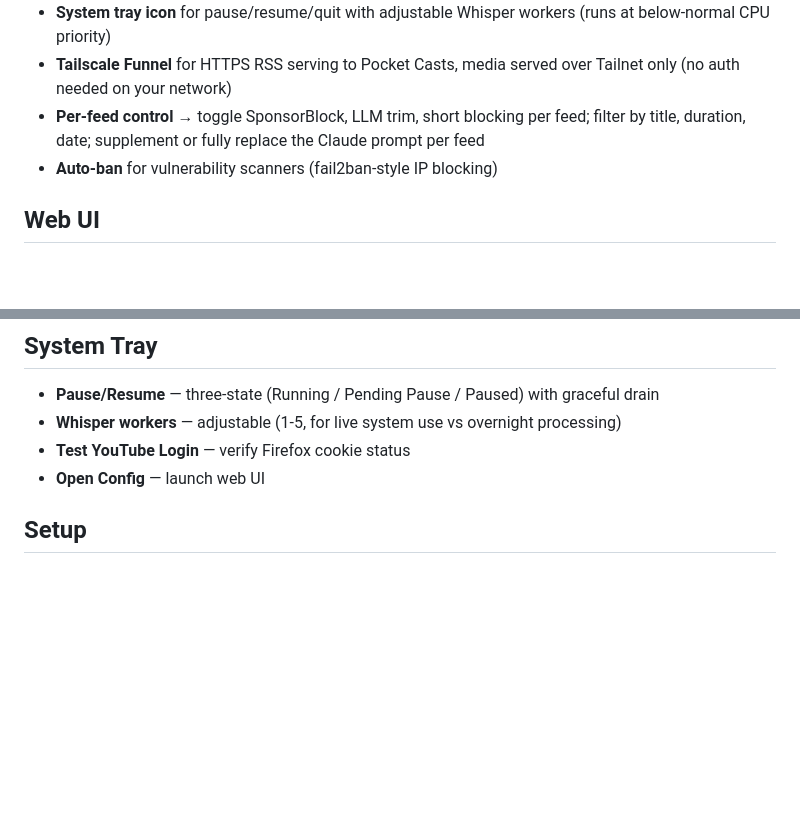
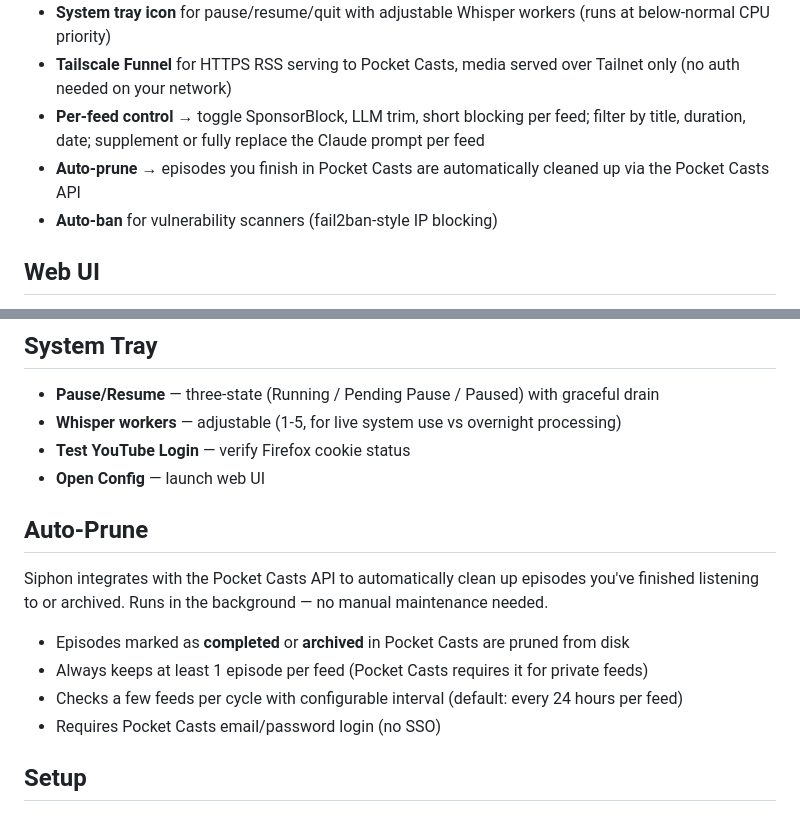
Before and after one commit to cwilliams5/Siphon, a Markdown page: README.md, 2 parts joined by grey strips. Drawn GitHub-style; blank space fills up the shorter version.

Commit message:
Add Auto-Prune section and bullet to README
Co-Authored-By: Claude Opus 4.6 (1M context) <noreply@anthropic.com>

```diff
--- a/README.md
+++ b/README.md
@@ -36,6 +36,7 @@ Built for a very specific stack: **Windows, Tailscale Funnel, Pocket Casts, Clau
 - **System tray icon** for pause/resume/quit with adjustable Whisper workers (runs at below-normal CPU priority)
 - **Tailscale Funnel** for HTTPS RSS serving to Pocket Casts, media served over Tailnet only (no auth needed on your network)
 - **Per-feed control** &rarr; toggle SponsorBlock, LLM trim, short blocking per feed; filter by title, duration, date; supplement or fully replace the Claude prompt per feed
+- **Auto-prune** &rarr; episodes you finish in Pocket Casts are automatically cleaned up via the Pocket Casts API
 - **Auto-ban** for vulnerability scanners (fail2ban-style IP blocking)
 
 ## Web UI
@@ -57,6 +58,15 @@ Available at `http://localhost:8585/ui/` (localhost only, no auth). Three themes
 - **Whisper workers** — adjustable (1-5, for live system use vs overnight processing)
 - **Test YouTube Login** — verify Firefox cookie status
 - **Open Config** — launch web UI
+
+## Auto-Prune
+
+Siphon integrates with the Pocket Casts API to automatically clean up episodes you've finished listening to or archived. Runs in the background — no manual maintenance needed.
+
+- Episodes marked as **completed** or **archived** in Pocket Casts are pruned from disk
+- Always keeps at least 1 episode per feed (Pocket Casts requires it for private feeds)
+- Checks a few feeds per cycle with configurable interval (default: every 24 hours per feed)
+- Requires Pocket Casts email/password login (no SSO)
 
 ## Setup
 
```
